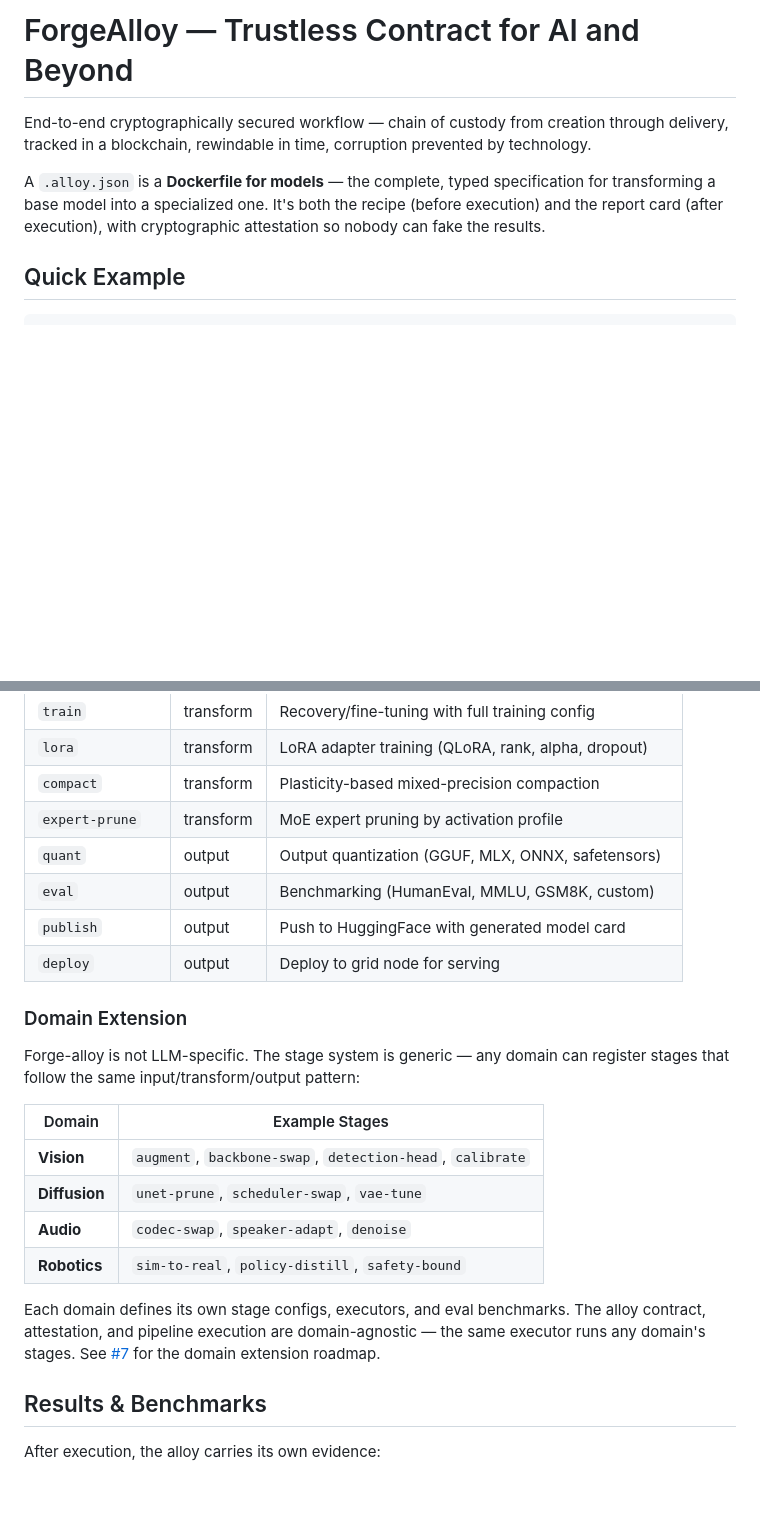
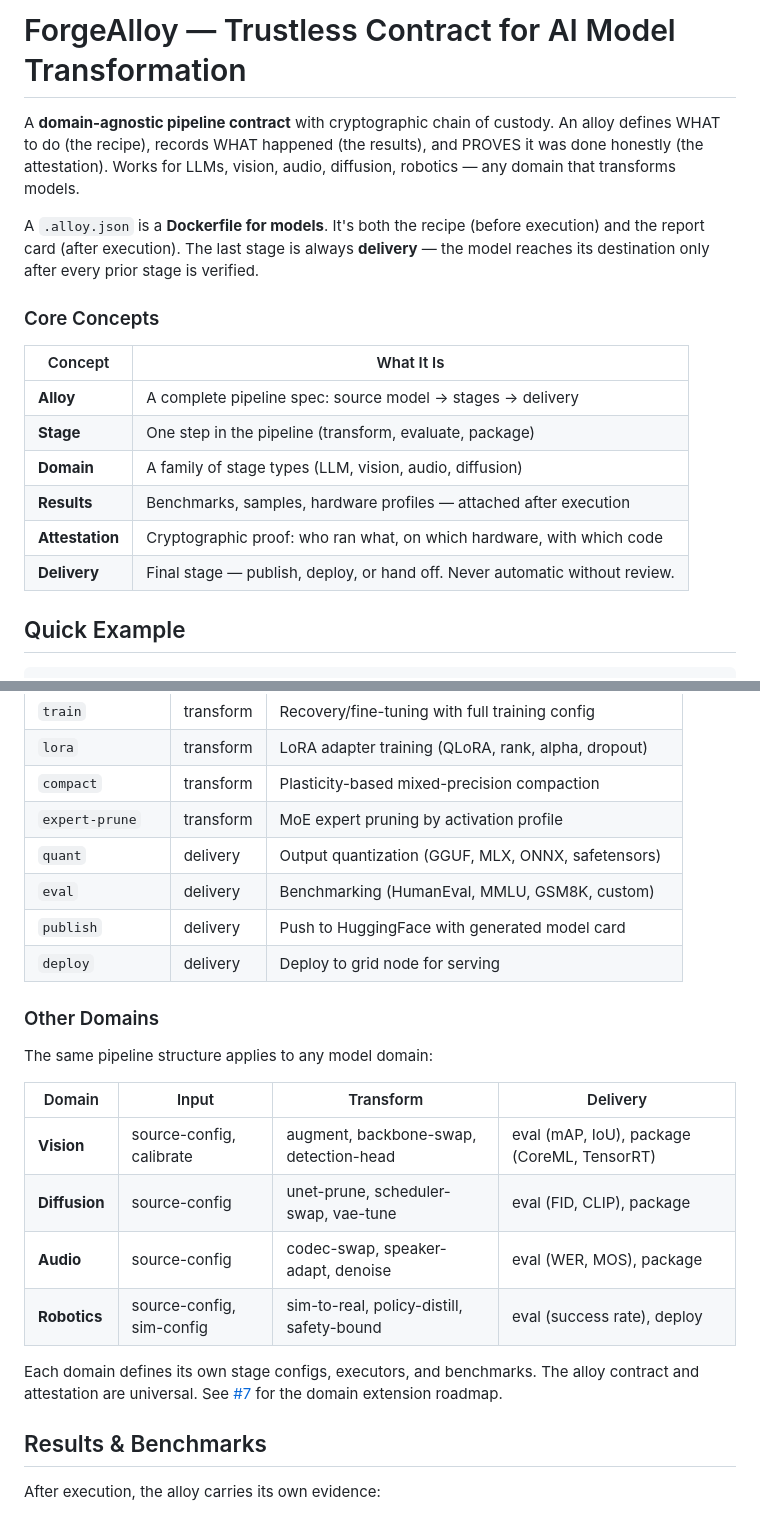
Before and after one commit to CambrianTech/forge-alloy, a Markdown page: README.md, 2 parts joined by grey strips. Rendered like a GitHub page; blank space fills up the shorter version.

Commit message:
README: generic pipeline structure, domain-agnostic framing, delivery not auto-publish

```diff
--- a/README.md
+++ b/README.md
@@ -1,8 +1,19 @@
-# ForgeAlloy — Trustless Contract for AI and Beyond
+# ForgeAlloy — Trustless Contract for AI Model Transformation
 
-End-to-end cryptographically secured workflow — chain of custody from creation through delivery, tracked in a blockchain, rewindable in time, corruption prevented by technology.
+A **domain-agnostic pipeline contract** with cryptographic chain of custody. An alloy defines WHAT to do (the recipe), records WHAT happened (the results), and PROVES it was done honestly (the attestation). Works for LLMs, vision, audio, diffusion, robotics — any domain that transforms models.
 
-A `.alloy.json` is a **Dockerfile for models** — the complete, typed specification for transforming a base model into a specialized one. It's both the recipe (before execution) and the report card (after execution), with cryptographic attestation so nobody can fake the results.
+A `.alloy.json` is a **Dockerfile for models**. It's both the recipe (before execution) and the report card (after execution). The last stage is always **delivery** — the model reaches its destination only after every prior stage is verified.
+
+### Core Concepts
+
+| Concept | What It Is |
+|---------|-----------|
+| **Alloy** | A complete pipeline spec: source model → stages → delivery |
+| **Stage** | One step in the pipeline (transform, evaluate, package) |
+| **Domain** | A family of stage types (LLM, vision, audio, diffusion) |
+| **Results** | Benchmarks, samples, hardware profiles — attached after execution |
+| **Attestation** | Cryptographic proof: who ran what, on which hardware, with which code |
+| **Delivery** | Final stage — publish, deploy, or hand off. Never automatic without review. |
 
 ## Quick Example
 
@@ -48,23 +75,23 @@ Stages are the building blocks of every alloy pipeline. They're organized into t
 | `lora` | transform | LoRA adapter training (QLoRA, rank, alpha, dropout) |
 | `compact` | transform | Plasticity-based mixed-precision compaction |
 | `expert-prune` | transform | MoE expert pruning by activation profile |
-| `quant` | output | Output quantization (GGUF, MLX, ONNX, safetensors) |
-| `eval` | output | Benchmarking (HumanEval, MMLU, GSM8K, custom) |
-| `publish` | output | Push to HuggingFace with generated model card |
-| `deploy` | output | Deploy to grid node for serving |
+| `quant` | delivery | Output quantization (GGUF, MLX, ONNX, safetensors) |
+| `eval` | delivery | Benchmarking (HumanEval, MMLU, GSM8K, custom) |
+| `publish` | delivery | Push to HuggingFace with generated model card |
+| `deploy` | delivery | Deploy to grid node for serving |
 
-### Domain Extension
+### Other Domains
 
-Forge-alloy is not LLM-specific. The stage system is generic — any domain can register stages that follow the same input/transform/output pattern:
+The same pipeline structure applies to any model domain:
 
-| Domain | Example Stages |
-|--------|---------------|
-| **Vision** | `augment`, `backbone-swap`, `detection-head`, `calibrate` |
-| **Diffusion** | `unet-prune`, `scheduler-swap`, `vae-tune` |
-| **Audio** | `codec-swap`, `speaker-adapt`, `denoise` |
-| **Robotics** | `sim-to-real`, `policy-distill`, `safety-bound` |
+| Domain | Input | Transform | Delivery |
+|--------|-------|-----------|----------|
+| **Vision** | source-config, calibrate | augment, backbone-swap, detection-head | eval (mAP, IoU), package (CoreML, TensorRT) |
+| **Diffusion** | source-config | unet-prune, scheduler-swap, vae-tune | eval (FID, CLIP), package |
+| **Audio** | source-config | codec-swap, speaker-adapt, denoise | eval (WER, MOS), package |
+| **Robotics** | source-config, sim-config | sim-to-real, policy-distill, safety-bound | eval (success rate), deploy |
 
-Each domain defines its own stage configs, executors, and eval benchmarks. The alloy contract, attestation, and pipeline execution are domain-agnostic — the same executor runs any domain's stages. See [#7](https://github.com/CambrianTech/forge-alloy/issues/7) for the domain extension roadmap.
+Each domain defines its own stage configs, executors, and benchmarks. The alloy contract and attestation are universal. See [#7](https://github.com/CambrianTech/forge-alloy/issues/7) for the domain extension roadmap.
 
 ## Results & Benchmarks
 
```
Also changed, not shown: other parts of README.md (+17 -1 lines).
